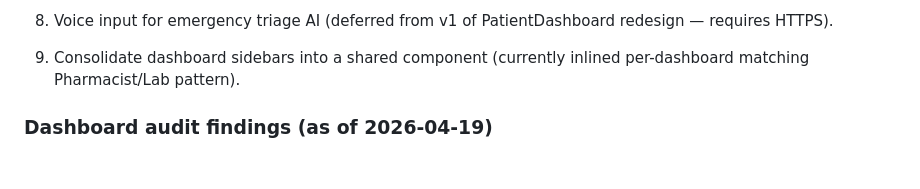
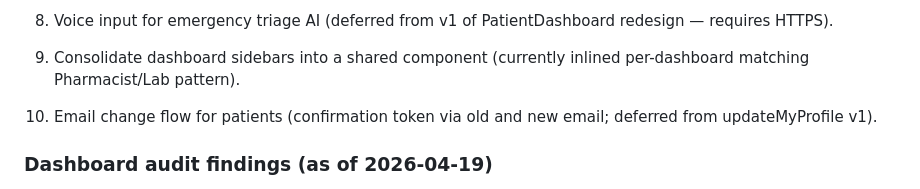
Before and after one commit to Nablsi22/patient360-juniorproject, a Markdown page: CLAUDE.md, the part around the change. Drawn GitHub-style; blank space fills up the shorter version.

Commit message:
docs: track email change flow as pending work
Co-Authored-By: Claude Opus 4.7 (1M context) <noreply@anthropic.com>

```diff
--- a/CLAUDE.md
+++ b/CLAUDE.md
@@ -142,6 +142,9 @@ for Latin/numbers. All pages set direction: rtl. LTR inputs
 
 9. Consolidate dashboard sidebars into a shared component
    (currently inlined per-dashboard matching Pharmacist/Lab pattern).
+
+10. Email change flow for patients (confirmation token via old
+    and new email; deferred from updateMyProfile v1).
 
 ### Dashboard audit findings (as of 2026-04-19)
 
```
